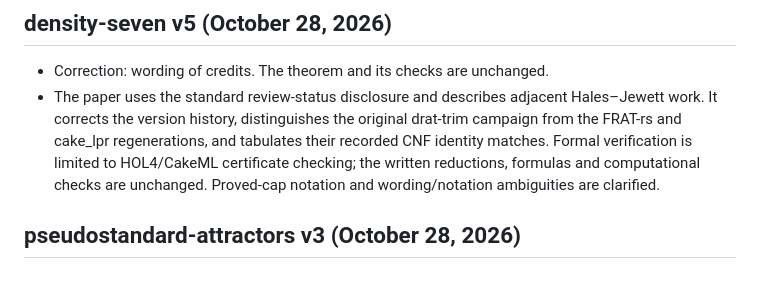
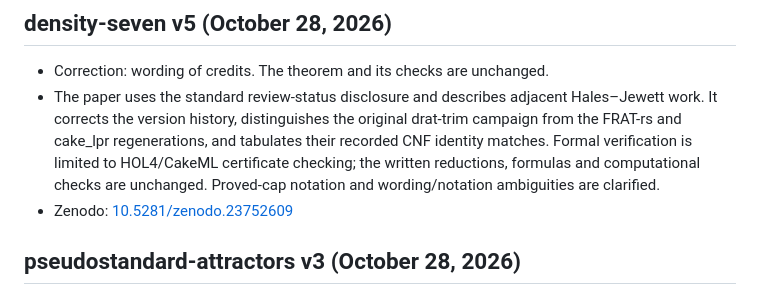
Before and after one commit to 6/clank-lab, a Markdown page: CHANGELOG.md, the part around the change. GitHub-like rendering.

```diff
--- a/CHANGELOG.md
+++ b/CHANGELOG.md
@@ -8,6 +8,7 @@ Zenodo records.
 
 - Correction: wording of credits. The theorem and its checks are unchanged.
 - The paper uses the standard review-status disclosure and describes adjacent Hales–Jewett work. It corrects the version history, distinguishes the original drat-trim campaign from the FRAT-rs and cake_lpr regenerations, and tabulates their recorded CNF identity matches. Formal verification is limited to HOL4/CakeML certificate checking; the written reductions, formulas and computational checks are unchanged. Proved-cap notation and wording/notation ambiguities are clarified.
+- Zenodo: [10.5281/zenodo.23752609](https://doi.org/10.5281/zenodo.23752609)
 
 ## pseudostandard-attractors v3 (October 28, 2026)
 
```
Also changed, not shown: results/density-seven/README.md (+2 -2 lines).
